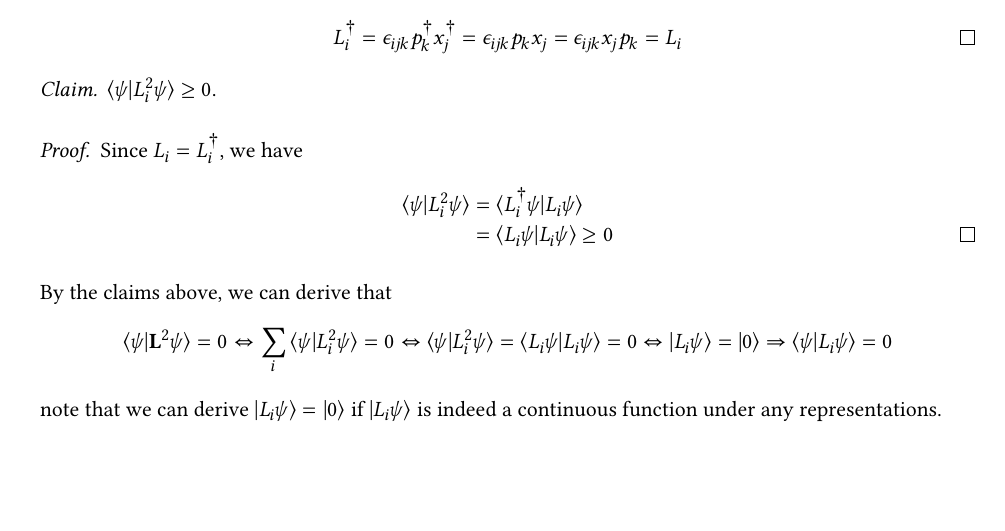
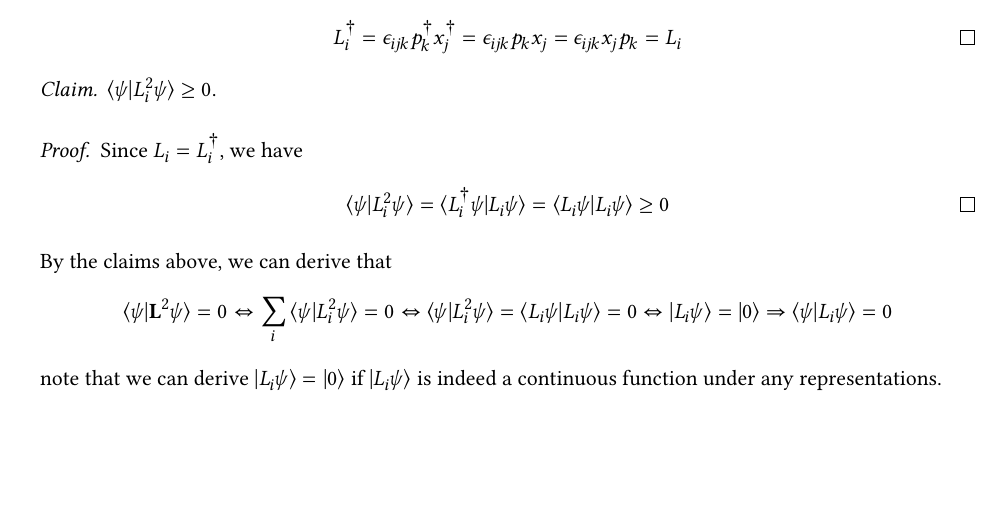
Before and after one commit to haoran0115/PHY5410-FA22, a LaTeX problem sheet (Assignment 2/PHY5410_HW02.tex): part of page 3 of 3, cut so that both start at the same text. Compiled offline with XeLaTeX.

```diff
--- a/Assignment 2/PHY5410_HW02.tex
+++ b/Assignment 2/PHY5410_HW02.tex
@@ -293,8 +293,8 @@
 \begin{proof}
     Since $L_i=L_i^\dagger$, we have
     \begin{align*}
-        \braket{\psi|L_i^2\psi} &= \braket{L_i^\dagger\psi|L_i\psi}\\
-        &= \braket{L_i\psi|L_i\psi} \geq 0\qedhere
+        \braket{\psi|L_i^2\psi} &= \braket{L_i^\dagger\psi|L_i\psi}
+        = \braket{L_i\psi|L_i\psi} \geq 0\qedhere
     \end{align*}
 \end{proof}
 
```
Also changed, not shown: Assignment 1/PHY5410_HW01.pdf (added), Assignment 2/PHY5410_HW02.pdf.
